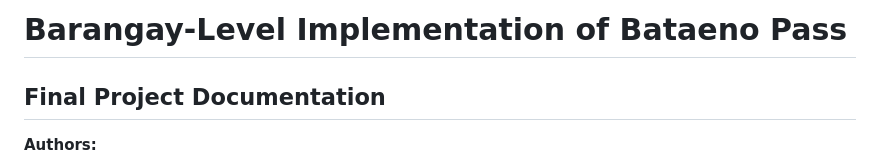
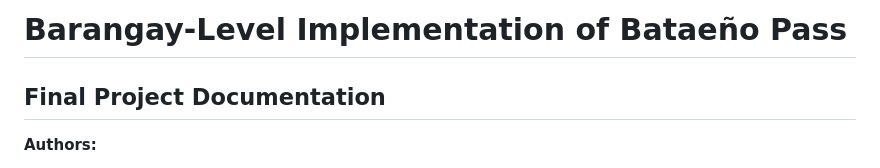
Before and after one commit to Kev-003/bataeno-pass-barangay, a Markdown page: README.md, the part around one of its changes. GitHub-like rendering.

Commit message:
corrected spelling mistakes in README

```diff
--- a/README.md
+++ b/README.md
@@ -4,6 +4,6 @@
             </h1>
 
-# Barangay-Level Implementation of Bataeno Pass
+# Barangay-Level Implementation of Bataeño Pass
 
 ## Final Project Documentation
 
```
Also changed, not shown: other parts of README.md (+3 -3 lines).
